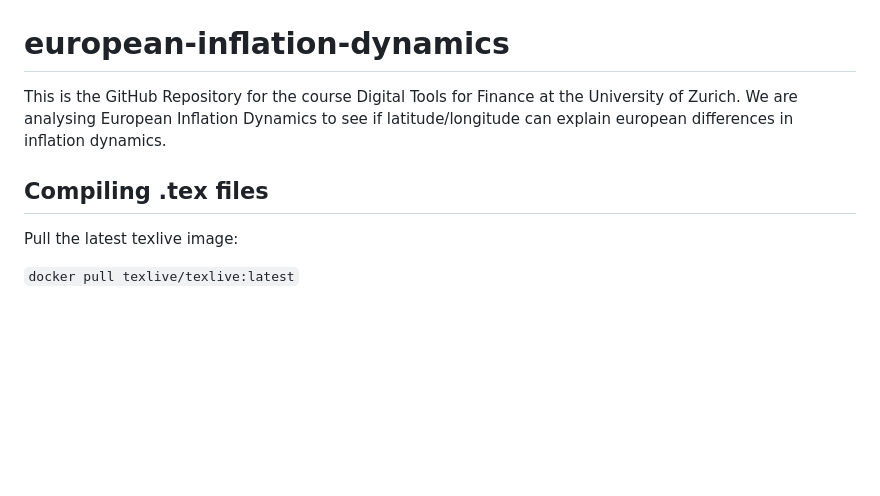
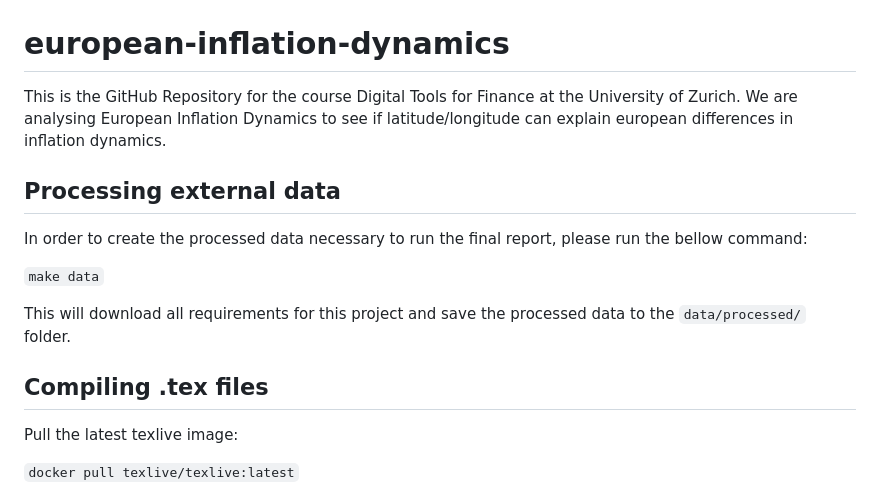
Before and after one commit to liamti5/European-Inflation-Dynamics-UZH, a Markdown page: README.md, the part around the change. Rendered like a GitHub page; blank space fills up the shorter version.

Commit message:
README - Add process data documentation

```diff
--- a/README.md
+++ b/README.md
@@ -2,7 +2,16 @@
 
 This is the GitHub Repository for the course Digital Tools for Finance at the University of Zurich. We are analysing European Inflation Dynamics to see if latitude/longitude can explain european differences in inflation dynamics.
 
+## Processing external data
+
+In order to create the processed data necessary to run the final report, please run the bellow command:
+
+`make data`
+
+This will download all requirements for this project and save the processed data to the `data/processed/` folder.
+
 ## Compiling .tex files
+
 Pull the latest texlive image:
 
 `docker pull texlive/texlive:latest`
```
